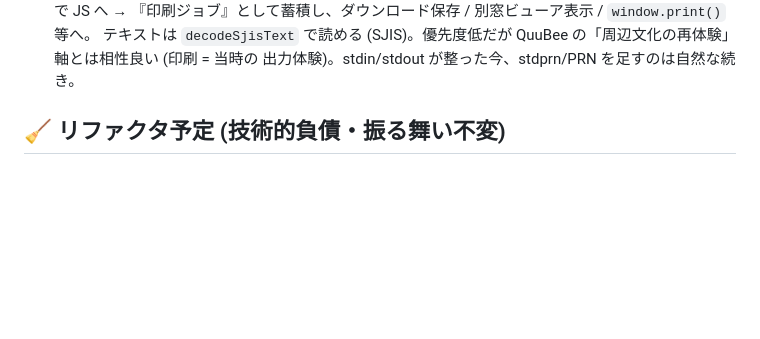
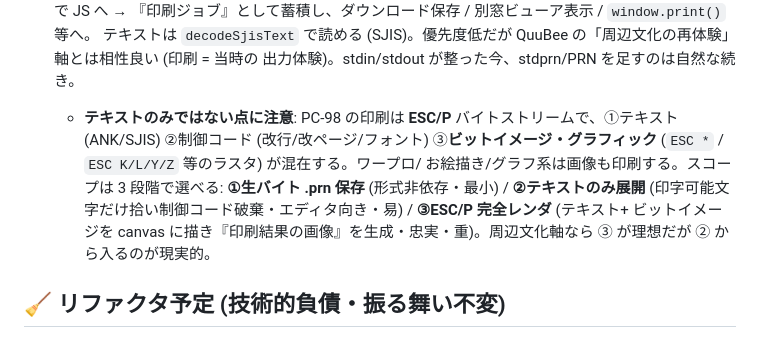
Before and after one commit to msonrm/quubee, a Markdown page: TODO.md, the part around the change. GitHub-like rendering; blank space fills up the shorter version.

Commit message:
docs(todo): プリンタ印刷キャプチャに ESC/P (テキスト+グラフィック混在) の注記を追加
ユーザー質問「プリンタはテキストのみ?」→ 否。PC-98 印刷は ESC/P で text/制御/ビットイメージ混在。
スコープ 3 段階 (①生バイト保存 ②テキストのみ ③ESC/P 完全レンダ) を TODO に明記。

Co-Authored-By: Claude Opus 4.8 (1M context) <noreply@anthropic.com>

```diff
--- a/TODO.md
+++ b/TODO.md
@@ -118,6 +118,11 @@ FM 音楽の「テンポの揺れ・フレームが詰まるスキップ」を
   捕捉 → bridge 経由で JS へ → 『印刷ジョブ』として蓄積し、ダウンロード保存 / 別窓ビューア表示 / `window.print()` 等へ。
   テキストは `decodeSjisText` で読める (SJIS)。優先度低だが QuuBee の「周辺文化の再体験」軸とは相性良い (印刷 = 当時の
   出力体験)。stdin/stdout が整った今、stdprn/PRN を足すのは自然な続き。
+  - **テキストのみではない点に注意**: PC-98 の印刷は **ESC/P** バイトストリームで、①テキスト(ANK/SJIS) ②制御コード
+    (改行/改ページ/フォント) ③**ビットイメージ・グラフィック** (`ESC *` / `ESC K/L/Y/Z` 等のラスタ) が混在する。ワープロ/
+    お絵描き/グラフ系は画像も印刷する。スコープは 3 段階で選べる: **①生バイト .prn 保存** (形式非依存・最小) /
+    **②テキストのみ展開** (印字可能文字だけ拾い制御コード破棄・エディタ向き・易) / **③ESC/P 完全レンダ** (テキスト+
+    ビットイメージを canvas に描き『印刷結果の画像』を生成・忠実・重)。周辺文化軸なら ③ が理想だが ② から入るのが現実的。
 
 ## 🧹 リファクタ予定 (技術的負債・振る舞い不変)
 
```
